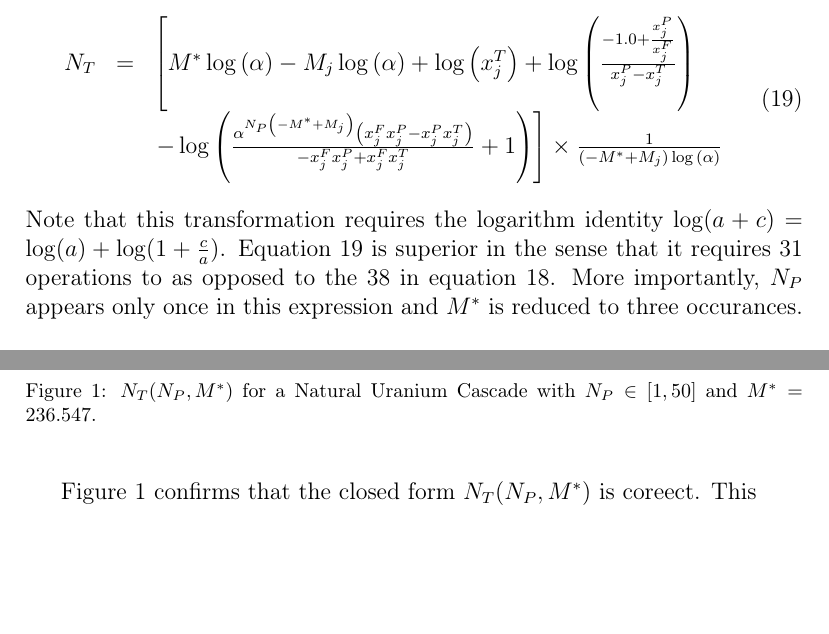
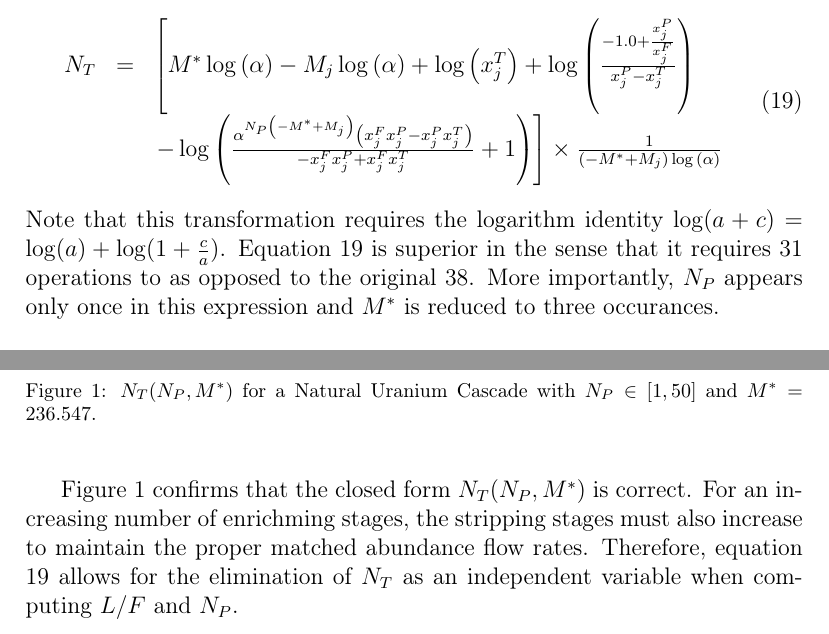
Before and after one commit to scopatz/sme_paper, a LaTeX paper (scopatz_sme.tex): two parts of page 7 of 8, joined at a grey line, cut so that both start at the same text, the shorter picture padded with empty space. Compiled offline with pdfLaTeX.

Commit message:
Some more N_T text

```diff
--- a/scopatz_sme.tex
+++ b/scopatz_sme.tex
@@ -324,8 +324,8 @@ N_T & = & \left[M^{*} \log{\left (\alpha \right )} - M_{j} \log{\left (\alpha \r
 \end{equation}
 Note that this transformation requires the logarithm identity
 $\log(a+c) = \log(a) + \log(1 + \frac{c}{a})$.  Equation \ref{nt_closed} is superior
-in the sense that it requires 31 operations to as opposed to the 38 in
-equation \ref{nt_closed_full}.  More importantly, $N_P$ appears only once in this
+in the sense that it requires 31 operations to as opposed to the original 38.
+More importantly, $N_P$ appears only once in this
 expression and $M^*$ is reduced to three occurances.
 
 \begin{figure}[htpb]
@@ -336,8 +336,11 @@ expression and $M^*$ is reduced to three occurances.
 \end{center}
 \end{figure}
 
-Figure \ref{nt_closed_fig} confirms that the closed form $N_T(N_P, M^*)$ is coreect.
-This
+Figure \ref{nt_closed_fig} confirms that the closed form $N_T(N_P, M^*)$ is correct.
+For an increasing number of enrichming stages, the stripping stages must also
+increase to maintain the proper matched abundance flow rates.
+Therefore, equation \ref{nt_closed} allows for the elimination of $N_T$ as an
+independent variable when computing $L/F$ and $N_P$.
 
 
 \subsection{Code Generation Pipeline}
```
Also changed, not shown: 1 other file.
